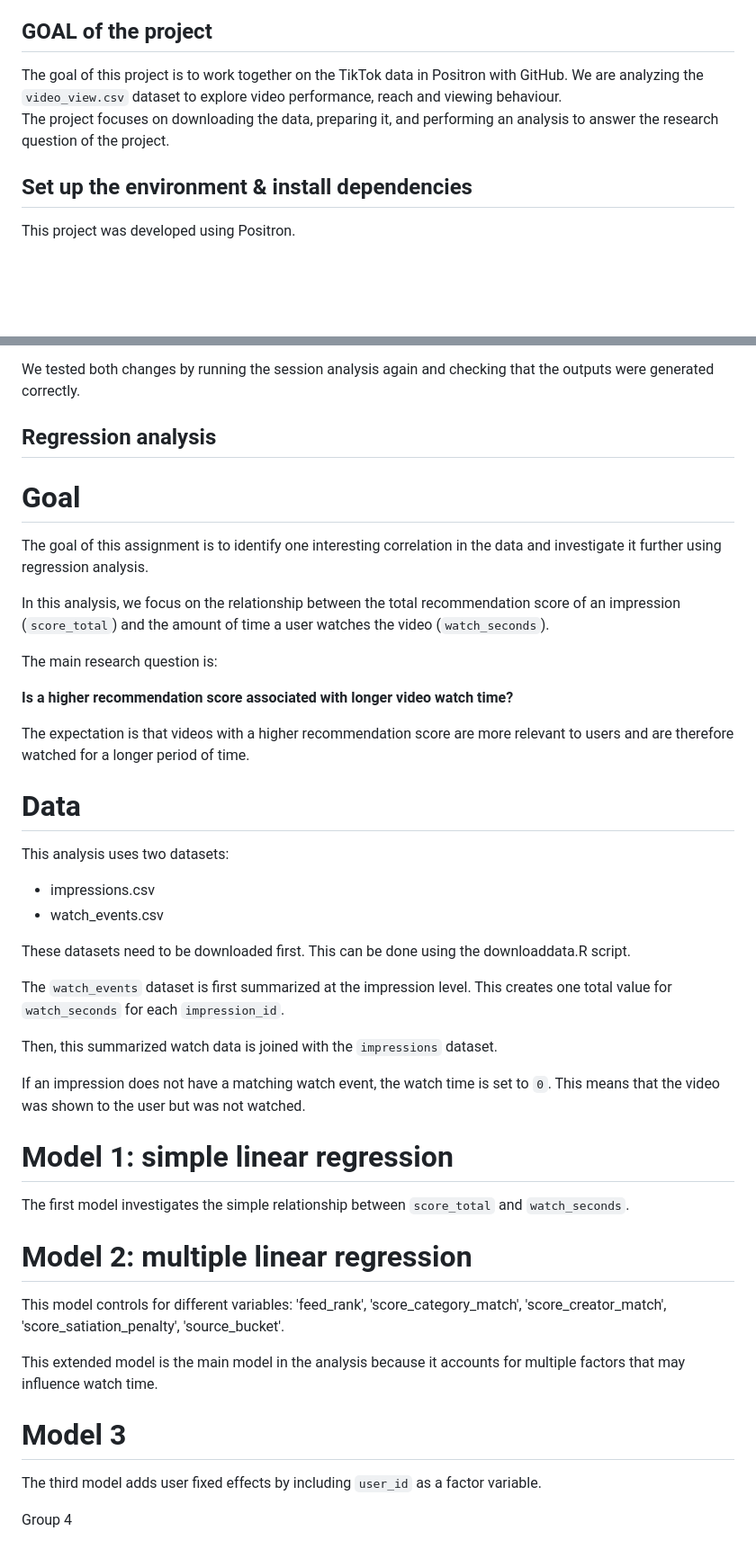
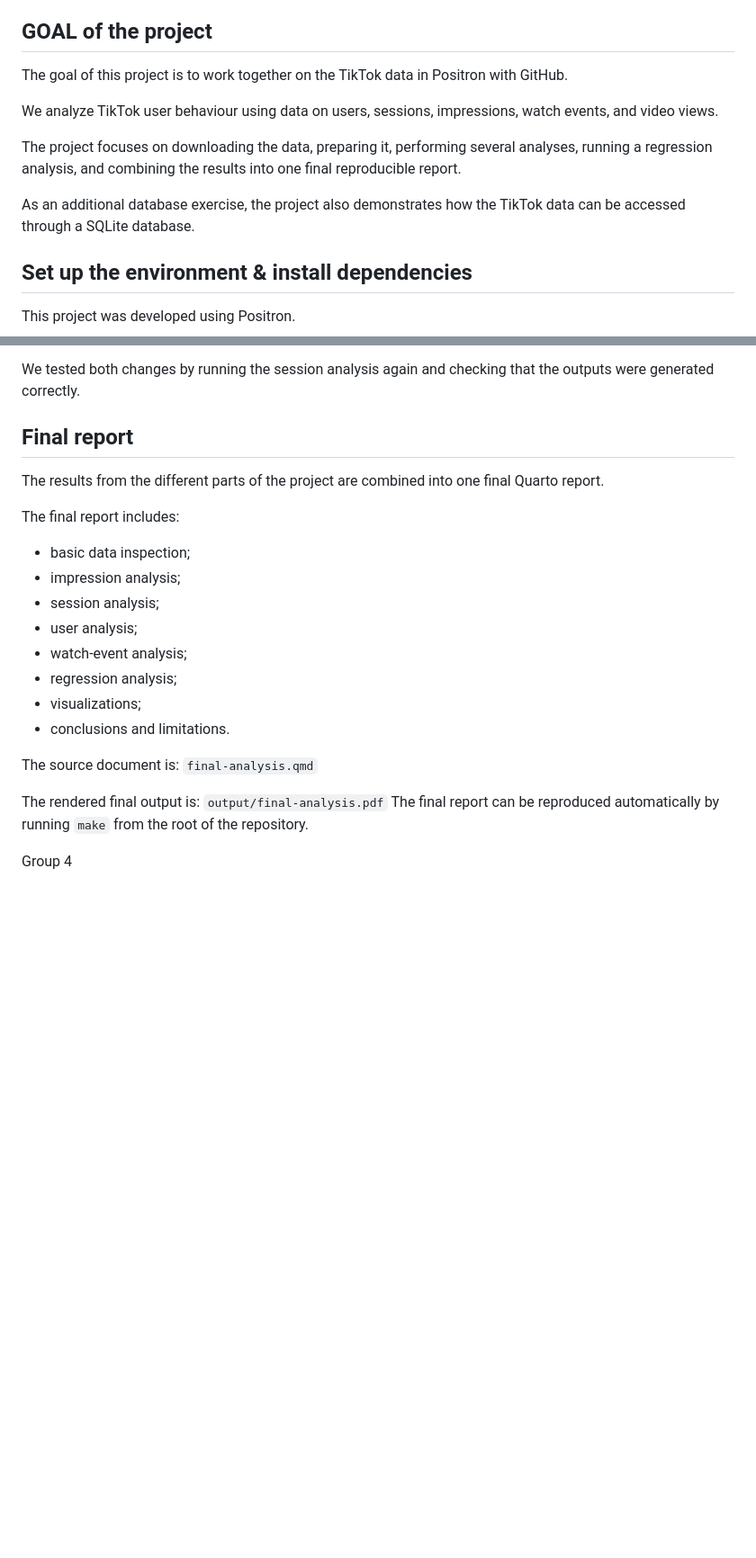
Before and after one commit to RomyvRooij/TikTok-project-Group-4, a Markdown page: README.md, 2 parts joined by grey strips. Shown at 90% size. GitHub-like rendering; blank space fills up the shorter version.

```diff
--- a/README.md
+++ b/README.md
@@ -3,8 +3,12 @@ This repository is a template for the **Data preparation and programming skills*
 
 ## **GOAL of the project**
 The goal of this project is to work together on the TikTok data in Positron with GitHub.
-We are analyzing the `video_view.csv` dataset to explore video performance, reach and viewing behaviour.
-The project focuses on downloading the data, preparing it, and performing an analysis to answer the research question of the project.
+
+We analyze TikTok user behaviour using data on users, sessions, impressions, watch events, and video views.
+
+The project focuses on downloading the data, preparing it, performing several analyses, running a regression analysis, and combining the results into one final reproducible report.
+
+As an additional database exercise, the project also demonstrates how the TikTok data can be accessed through a SQLite database.
 
 ## **Set up the environment & install dependencies**
 This project was developed using Positron.
@@ -206,40 +249,26 @@ We also used `rank()` to rank users based on the number of sessions they had. Th
 
 We tested both changes by running the session analysis again and checking that the outputs were generated correctly.
 
-## Regression analysis
-# Goal
-The goal of this assignment is to identify one interesting correlation in the data and investigate it further using regression analysis.
+## Final report
+The results from the different parts of the project are combined into one final Quarto report.
 
-In this analysis, we focus on the relationship between the total recommendation score of an impression (`score_total`) and the amount of time a user watches the video (`watch_seconds`).
+The final report includes:
 
-The main research question is:
+- basic data inspection;
+- impression analysis;
+- session analysis;
+- user analysis;
+- watch-event analysis;
+- regression analysis;
+- visualizations;
+- conclusions and limitations.
 
-**Is a higher recommendation score associated with longer video watch time?**
+The source document is:
+`final-analysis.qmd`
 
-The expectation is that videos with a higher recommendation score are more relevant to users and are therefore watched for a longer period of time.
+The rendered final output is:
+`output/final-analysis.pdf`
+The final report can be reproduced automatically by running `make` from the root of the repository.
 
-# Data
-This analysis uses two datasets:
-- impressions.csv
-- watch_events.csv
-
-These datasets need to be downloaded first. This can be done using the downloaddata.R script.
-
-The `watch_events` dataset is first summarized at the impression level. This creates one total value for `watch_seconds` for each `impression_id`.
-
-Then, this summarized watch data is joined with the `impressions` dataset.
-
-If an impression does not have a matching watch event, the watch time is set to `0`. This means that the video was shown to the user but was not watched.
-
-# Model 1: simple linear regression
-The first model investigates the simple relationship between `score_total` and `watch_seconds`.
-
-# Model 2: multiple linear regression
-This model controls for different variables: 'feed_rank', 'score_category_match', 'score_creator_match', 'score_satiation_penalty', 'source_bucket'.
-
-This extended model is the main model in the analysis because it accounts for multiple factors that may influence watch time.
-
-# Model 3
-The third model adds user fixed effects by including `user_id` as a factor variable.
 
 Group 4
```
Also changed, not shown: other parts of README.md (+49 -10 lines).
